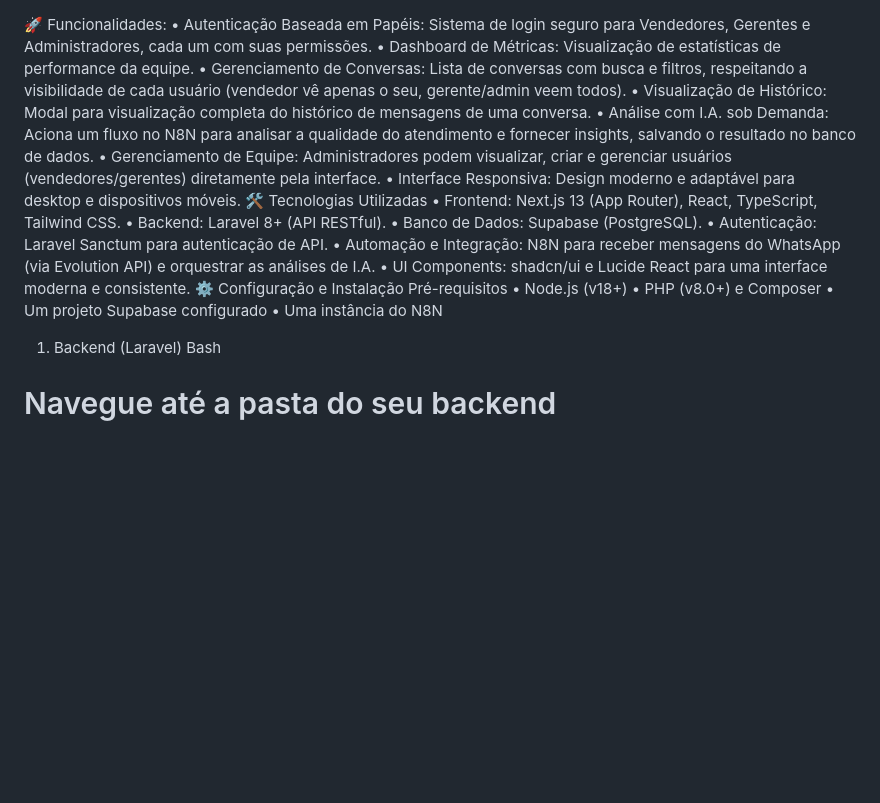
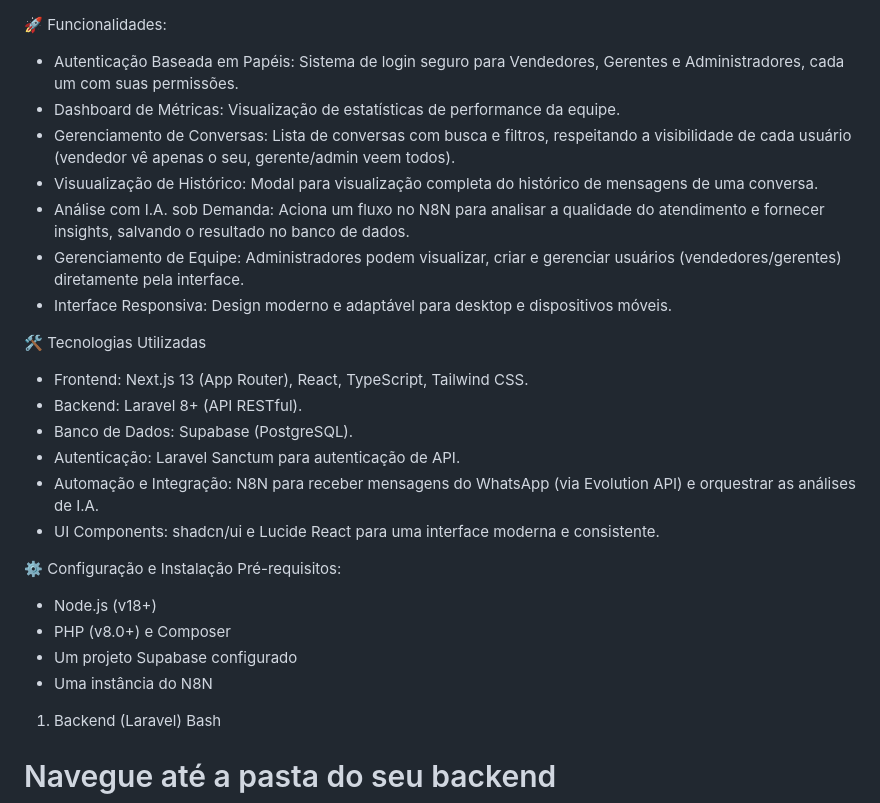
Before and after one commit to oGhostWarrior/DashboardVendas, a Markdown page: README.md, the part around the change. GitHub-like rendering; blank space fills up the shorter version.

```diff
--- a/README.md
+++ b/README.md
@@ -1,24 +1,26 @@
 🚀 Funcionalidades:
-•	Autenticação Baseada em Papéis: Sistema de login seguro para Vendedores, Gerentes e Administradores, cada um com suas permissões.
-•	Dashboard de Métricas: Visualização de estatísticas de performance da equipe.
-•	Gerenciamento de Conversas: Lista de conversas com busca e filtros, respeitando a visibilidade de cada usuário (vendedor vê apenas o seu, gerente/admin veem todos).
-•	Visualização de Histórico: Modal para visualização completa do histórico de mensagens de uma conversa.
-•	Análise com I.A. sob Demanda: Aciona um fluxo no N8N para analisar a qualidade do atendimento e fornecer insights, salvando o resultado no banco de dados.
-•	Gerenciamento de Equipe: Administradores podem visualizar, criar e gerenciar usuários (vendedores/gerentes) diretamente pela interface.
-•	Interface Responsiva: Design moderno e adaptável para desktop e dispositivos móveis.
+*    Autenticação Baseada em Papéis: Sistema de login seguro para Vendedores, Gerentes e Administradores, cada um com suas permissões.
+*    Dashboard de Métricas: Visualização de estatísticas de performance da equipe.
+*    Gerenciamento de Conversas: Lista de conversas com busca e filtros, respeitando a visibilidade de cada usuário (vendedor vê apenas o seu, gerente/admin veem todos).
+*    Visuualização de Histórico: Modal para visualização completa do histórico de mensagens de uma conversa.
+*    Análise com I.A. sob Demanda: Aciona um fluxo no N8N para analisar a qualidade do atendimento e fornecer insights, salvando o resultado no banco de dados.
+*    Gerenciamento de Equipe: Administradores podem visualizar, criar e gerenciar usuários (vendedores/gerentes) diretamente pela interface.
+*    Interface Responsiva: Design moderno e adaptável para desktop e dispositivos móveis.
+
 🛠️ Tecnologias Utilizadas
-•	Frontend: Next.js 13 (App Router), React, TypeScript, Tailwind CSS.
-•	Backend: Laravel 8+ (API RESTful).
-•	Banco de Dados: Supabase (PostgreSQL).
-•	Autenticação: Laravel Sanctum para autenticação de API.
-•	Automação e Integração: N8N para receber mensagens do WhatsApp (via Evolution API) e orquestrar as análises de I.A.
-•	UI Components: shadcn/ui e Lucide React para uma interface moderna e consistente.
+*    Frontend: Next.js 13 (App Router), React, TypeScript, Tailwind CSS.
+*    Backend: Laravel 8+ (API RESTful).
+*    Banco de Dados: Supabase (PostgreSQL).
+*    Autenticação: Laravel Sanctum para autenticação de API.
+*    Automação e Integração: N8N para receber mensagens do WhatsApp (via Evolution API) e orquestrar as análises de I.A.
+*    UI Components: shadcn/ui e Lucide React para uma interface moderna e consistente.
+
 ⚙️ Configuração e Instalação
-Pré-requisitos
-•	Node.js (v18+)
-•	PHP (v8.0+) e Composer
-•	Um projeto Supabase configurado
-•	Uma instância do N8N
+Pré-requisitos:
+*    Node.js (v18+)
+*    PHP (v8.0+) e Composer
+*    Um projeto Supabase configurado
+*    Uma instância do N8N
 
 1. Backend (Laravel)
 Bash
```
